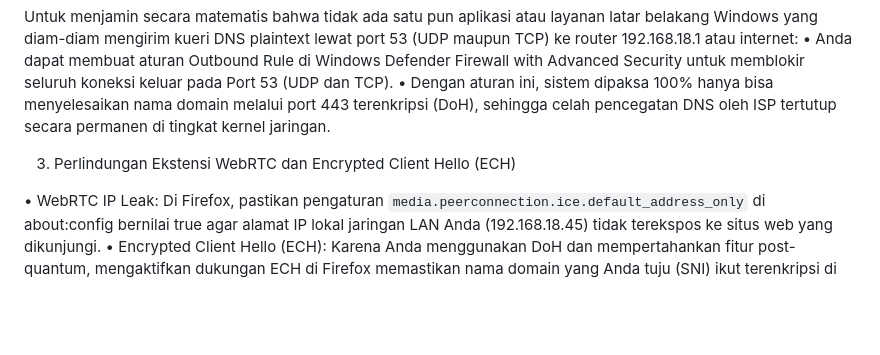
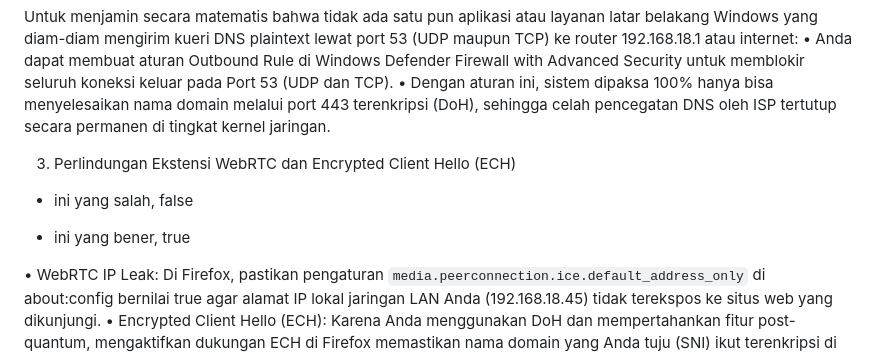
Before and after one commit to williamyaps/xioaming, a Markdown page: md/windows11.md, the part around the change. GitHub-like rendering; blank space fills up the shorter version.

```diff
--- a/md/windows11.md
+++ b/md/windows11.md
@@ -1778,6 +1778,9 @@ Untuk menjamin secara matematis bahwa tidak ada satu pun aplikasi atau layanan l
 
 3. Perlindungan Ekstensi WebRTC dan Encrypted Client Hello (ECH)
 
+- ini yang salah, false
++ ini yang bener, true
+
 • WebRTC IP Leak: Di Firefox, pastikan pengaturan `media.peerconnection.ice.default_address_only` di about:config bernilai true agar alamat IP lokal jaringan LAN Anda (192.168.18.45) tidak terekspos ke situs web yang dikunjungi.
 • Encrypted Client Hello (ECH): Karena Anda menggunakan DoH dan mempertahankan fitur post-quantum, mengaktifkan dukungan ECH di Firefox memastikan nama domain yang Anda tuju (SNI) ikut terenkripsi di dalam paket TLS Client Hello sehingga tidak terbaca oleh pemantau jaringan luar.
 Apakah Anda ingin memeriksa salah satu bagian di atas—misalnya langkah mengunci mode Max Protection DoH di Firefox atau cara menutup Port 53 secara permanen di Windows Firewall?
```
